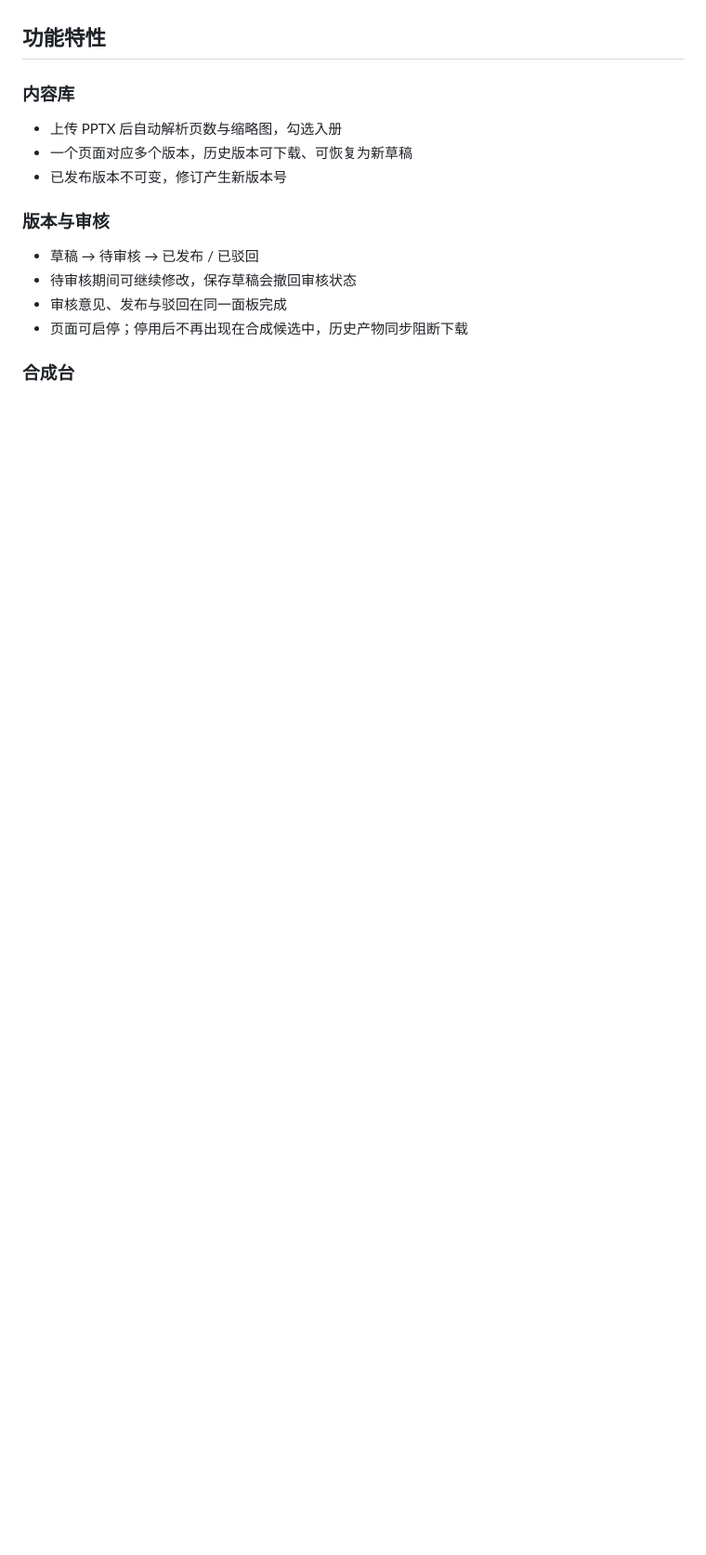
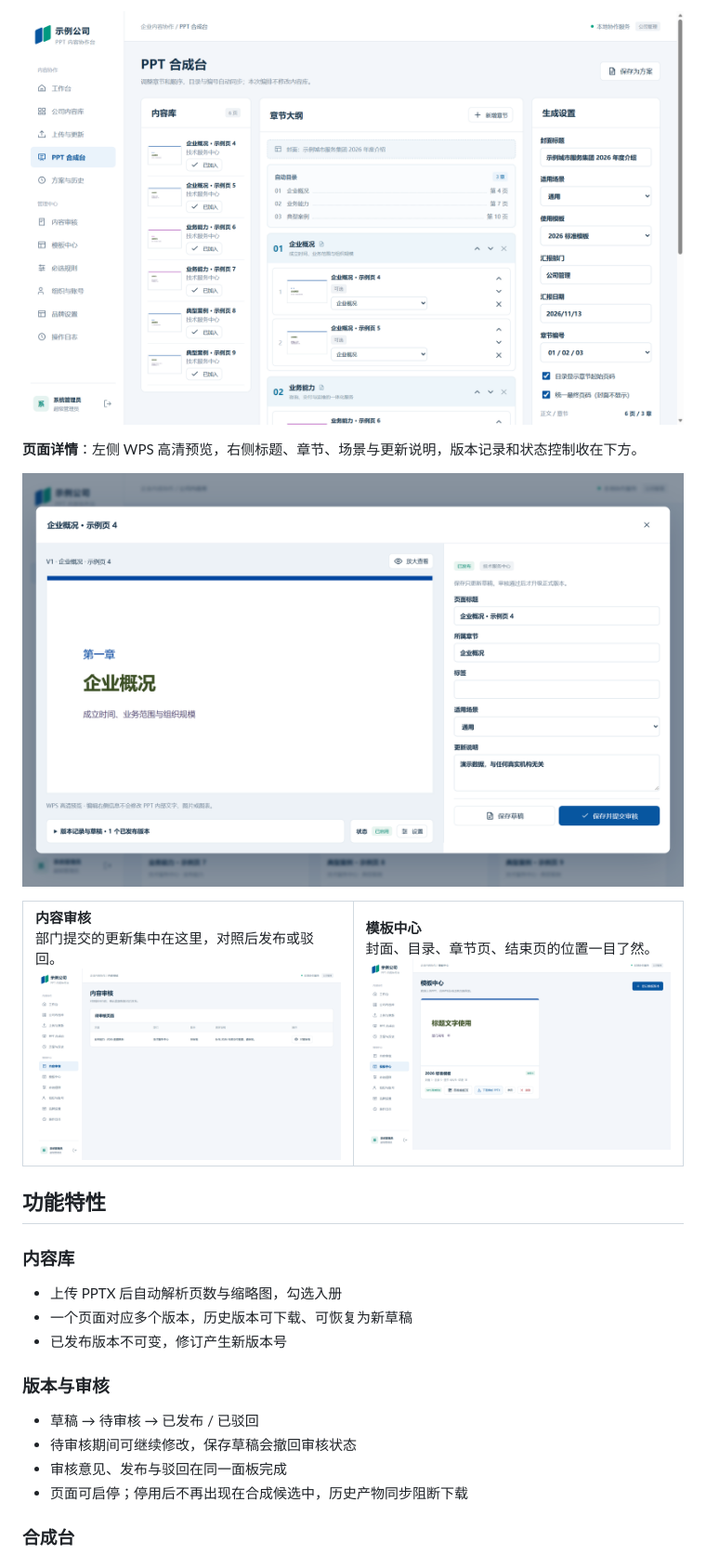
Before and after one commit to lucklyme/ppt-studio, a Markdown page: README.md, the part around one of its changes. Shown at 93% size. Rendered like a GitHub page; pictures changed too: docs/screenshots/03-compose.png (added), docs/screenshots/04-review.png (added), docs/screenshots/05-templates.png (added); blank space fills up the shorter version.

```diff
--- a/README.md
+++ b/README.md
@@ -23,3 +38,15 @@
+![合成台](docs/screenshots/03-compose.png)
+
+**页面详情**：左侧 WPS 高清预览，右侧标题、章节、场景与更新说明，版本记录和状态控制收在下方。
+
+![页面详情](docs/screenshots/06-detail.png)
+
+<table>
+<tr>
+<td width="50%"><b>内容审核</b><br>部门提交的更新集中在这里，对照后发布或驳回。<br><img src="docs/screenshots/04-review.png" alt="内容审核"></td>
+<td width="50%"><b>模板中心</b><br>封面、目录、章节页、结束页的位置一目了然。<br><img src="docs/screenshots/05-templates.png" alt="模板中心"></td>
+</tr>
+</table>
 
 ## 功能特性
 
```
Also changed, not shown: other parts of README.md (+15 -0 lines), docs/screenshots/01-workbench.png (added), docs/screenshots/02-library.png (added).
